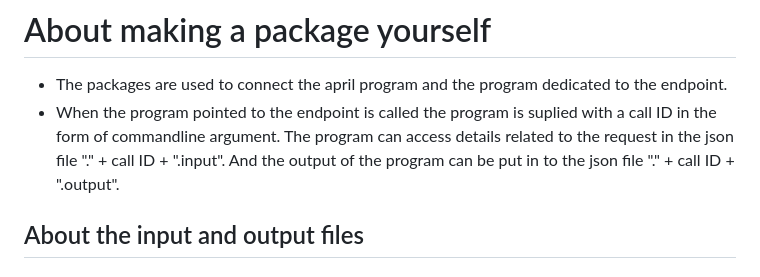
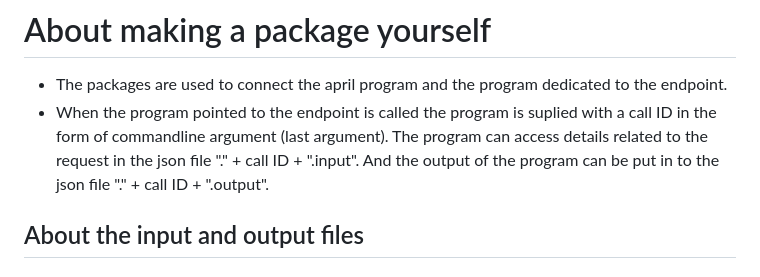
Before and after one commit to merwin-asm/april, a Markdown page: README.md, the part around the change. Drawn GitHub-style.

```diff
--- a/README.md
+++ b/README.md
@@ -132,7 +132,7 @@ april -v
 
 # About making a package yourself
 - The packages are used to connect the april program and the program dedicated to the endpoint.
-- When the program pointed to the endpoint is called the program is suplied with a call ID in the form of commandline argument. The program can access details related to the request in the json file "." + call ID + ".input". And the output of the program can be put in to the json file "." + call ID + ".output".
+- When the program pointed to the endpoint is called the program is suplied with a call ID in the form of commandline argument (last argument). The program can access details related to the request in the json file "." + call ID + ".input". And the output of the program can be put in to the json file "." + call ID + ".output".
 ## About the input and output files
 ### **Input File** :
 - Json file
```
